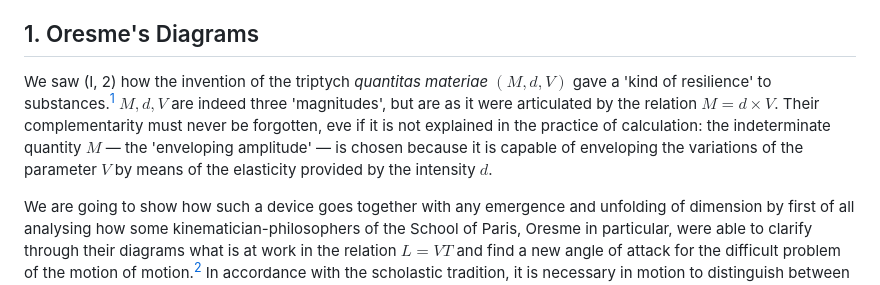
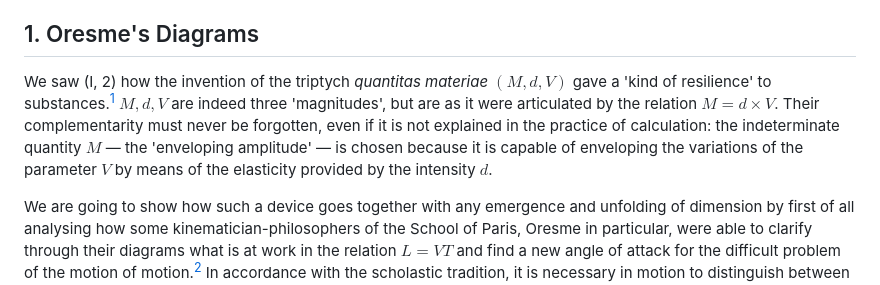
Before and after one commit to ourlighthouse/figuring-space, a Markdown page: Chatelet - Figuring Space - Ch 2.md, the part around the change. Rendered like a GitHub page.

```diff
--- a/Chatelet - Figuring Space - Ch 2.md
+++ b/Chatelet - Figuring Space - Ch 2.md
@@ -4,7 +4,7 @@
 > We have to postulate that there is a screen in the dark room to receive the species, and that it is not uniform but is diversified by folds representing items of innate knowledge; and, what is more, that this screen or membrane, being under tension, has a kind of elasticity or active force ... This action would consist in certain vibrations or oscillations, like those we see when a cord under tension is plucked ... (G.W. Leibniz, *New Essays on the Human Understanding*, II, 12, 1)
 
 ## 1. Oresme's Diagrams
-We saw (I, 2) how the invention of the triptych *quantitas materiae* $(M, d, V)$ gave a 'kind of resilience' to substances.[^1] $M, d, V$ are indeed three 'magnitudes', but are as it were articulated by the relation $M = d \times V$. Their complementarity must never be forgotten, eve if it is not explained in the practice of calculation: the indeterminate quantity $M$ &mdash; the 'enveloping amplitude' &mdash; is chosen because it is capable of enveloping the variations of the parameter $V$ by means of the elasticity provided by the intensity $d$.
+We saw (I, 2) how the invention of the triptych *quantitas materiae* $(M, d, V)$ gave a 'kind of resilience' to substances.[^1] $M, d, V$ are indeed three 'magnitudes', but are as it were articulated by the relation $M = d \times V$. Their complementarity must never be forgotten, even if it is not explained in the practice of calculation: the indeterminate quantity $M$ &mdash; the 'enveloping amplitude' &mdash; is chosen because it is capable of enveloping the variations of the parameter $V$ by means of the elasticity provided by the intensity $d$.
 
 We are going to show how such a device goes together with any emergence and unfolding of dimension by first of all analysing how some kinematician-philosophers of the School of Paris, Oresme in particular, were able to clarify through their diagrams what is at work in the relation $L = VT$ and find a new angle of attack for the difficult problem of the motion of motion.[^2] In accordance with the scholastic tradition, it is necessary in motion to distinguish between the extensive point of view &mdash; the interval actually travelled, its duration in time &mdash; and the intensive point of view &mdash; that relating to its quickness or slowness (its 'lateness').
 
```
